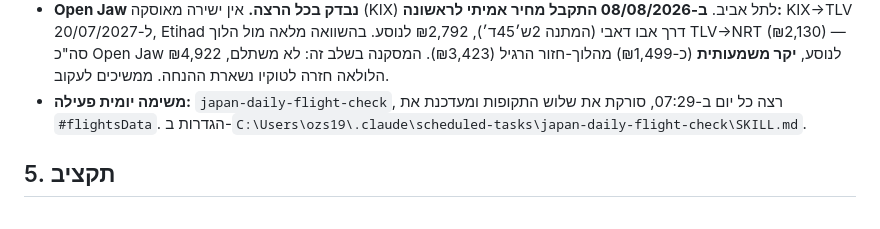
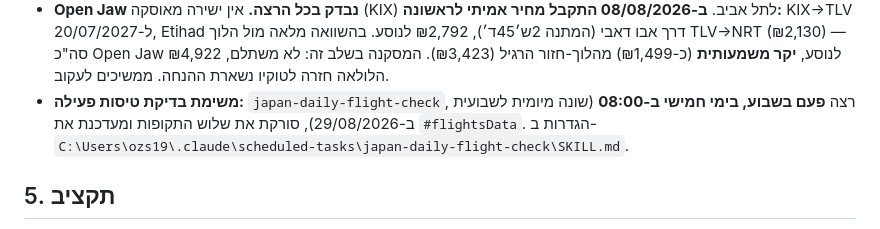
Before and after one commit to ozs1976/japan-trip-2027, a Markdown page: CLAUDE.md, the part around the change. Rendered like a GitHub page.

Commit message:
Switch flight check task to weekly (Thursdays 08:00)

```diff
--- a/CLAUDE.md
+++ b/CLAUDE.md
@@ -91,7 +91,7 @@
 - **קצה המכירה:** חזרה עד ~04/08/2027 נמכרת; 11/08 ואילך עדיין נדחה.
 - **השלב הנוכחי הוא בחירת טיסות ותאריכים בפועל.** תכנון המסלול יבוא רק אחרי שייסגרו — המסלול נגזר מהתאריכים.
 - **Open Jaw נבדק בכל הרצה.** אין ישירה מאוסקה (KIX) לתל אביב. **ב-08/08/2026 התקבל מחיר אמיתי לראשונה:** KIX→TLV ל-20/07/2027, Etihad דרך אבו דאבי (המתנה 2ש׳45ד׳), ₪2,792 לנוסע. בהשוואה מלאה מול הלוך TLV→NRT (₪2,130) — סה"כ Open Jaw ₪4,922 לנוסע, **יקר משמעותית** (כ-₪1,499) מהלוך-חזור הרגיל (₪3,423). המסקנה בשלב זה: לא משתלם, הלולאה חזרה לטוקיו נשארת ההנחה. ממשיכים לעקוב.
-- **משימה יומית פעילה:** `japan-daily-flight-check`, רצה כל יום ב-07:29, סורקת את שלוש התקופות ומעדכנת את `#flightsData`. הגדרות ב-`C:\Users\ozs19\.claude\scheduled-tasks\japan-daily-flight-check\SKILL.md`.
+- **משימת בדיקת טיסות פעילה:** `japan-daily-flight-check`, רצה **פעם בשבוע, בימי חמישי ב-08:00** (שונה מיומית לשבועית ב-29/08/2026), סורקת את שלוש התקופות ומעדכנת את `#flightsData`. הגדרות ב-`C:\Users\ozs19\.claude\scheduled-tasks\japan-daily-flight-check\SKILL.md`.
 
 ## 5. תקציב
 
```
